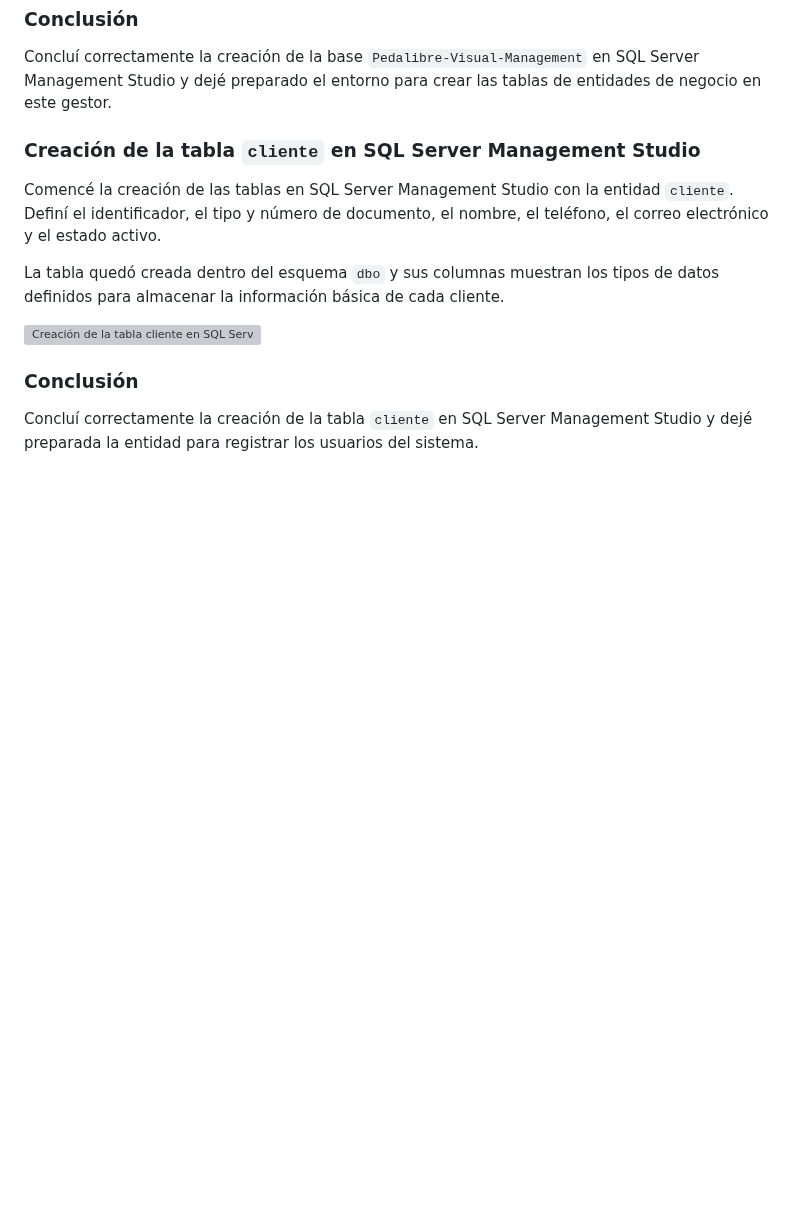
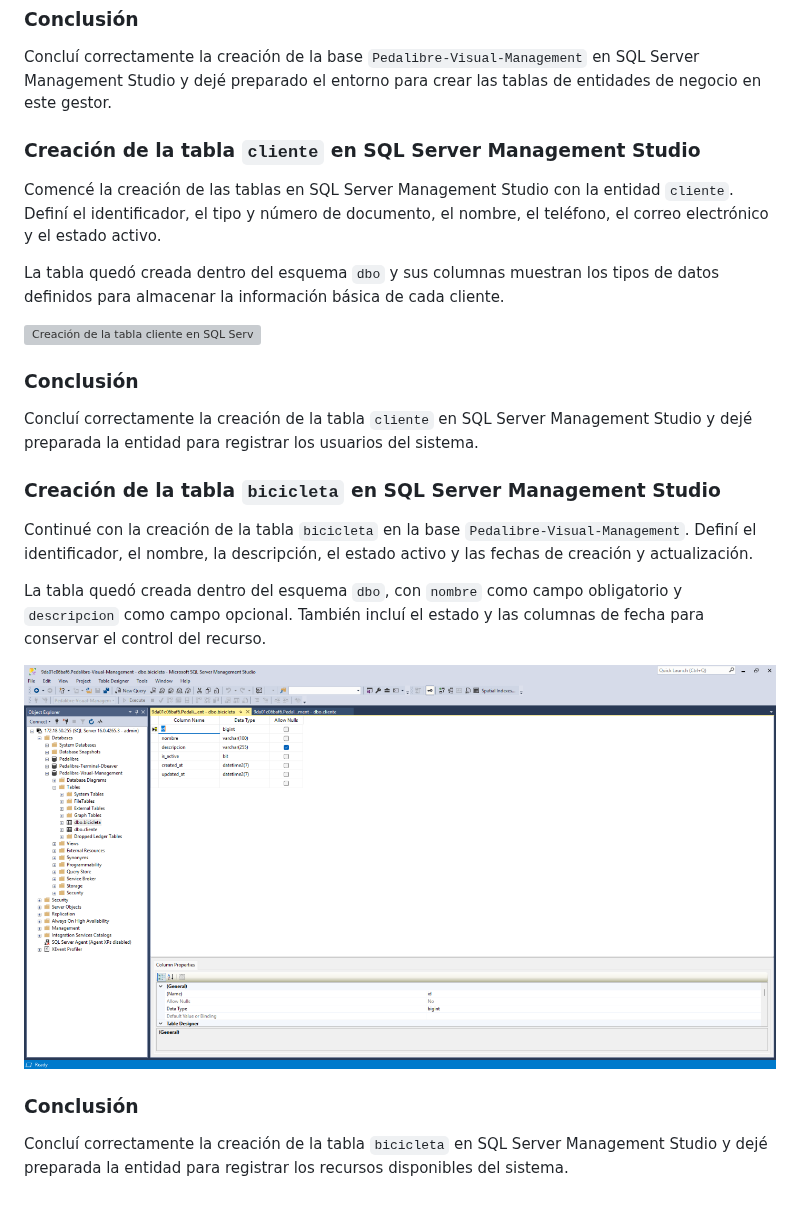
Before and after one commit to BDII-2026-IISem/bdii-2026ii-Futbol-Total, a Markdown page: Bitacora-Proceso-Manual.md, the part around the change. GitHub-like rendering; pictures changed too: Docs/Reguistro visual/69-tabla-bicicleta-sqlserver-management-studio.png (added); blank space fills up the shorter version; grey boxes are pictures that could not be loaded.

Commit message:
Documentar tabla bicicleta en SQL Server Management Studio

```diff
--- a/Bitacora-Proceso-Manual.md
+++ b/Bitacora-Proceso-Manual.md
@@ -744,3 +744,15 @@ La tabla quedó creada dentro del esquema `dbo` y sus columnas muestran los tipo
 ### Conclusión
 
 Concluí correctamente la creación de la tabla `cliente` en SQL Server Management Studio y dejé preparada la entidad para registrar los usuarios del sistema.
+
+### Creación de la tabla `bicicleta` en SQL Server Management Studio
+
+Continué con la creación de la tabla `bicicleta` en la base `Pedalibre-Visual-Management`. Definí el identificador, el nombre, la descripción, el estado activo y las fechas de creación y actualización.
+
+La tabla quedó creada dentro del esquema `dbo`, con `nombre` como campo obligatorio y `descripcion` como campo opcional. También incluí el estado y las columnas de fecha para conservar el control del recurso.
+
+![Creación de la tabla bicicleta en SQL Server Management Studio](Docs/Reguistro%20visual/69-tabla-bicicleta-sqlserver-management-studio.png)
+
+### Conclusión
+
+Concluí correctamente la creación de la tabla `bicicleta` en SQL Server Management Studio y dejé preparada la entidad para registrar los recursos disponibles del sistema.
```
